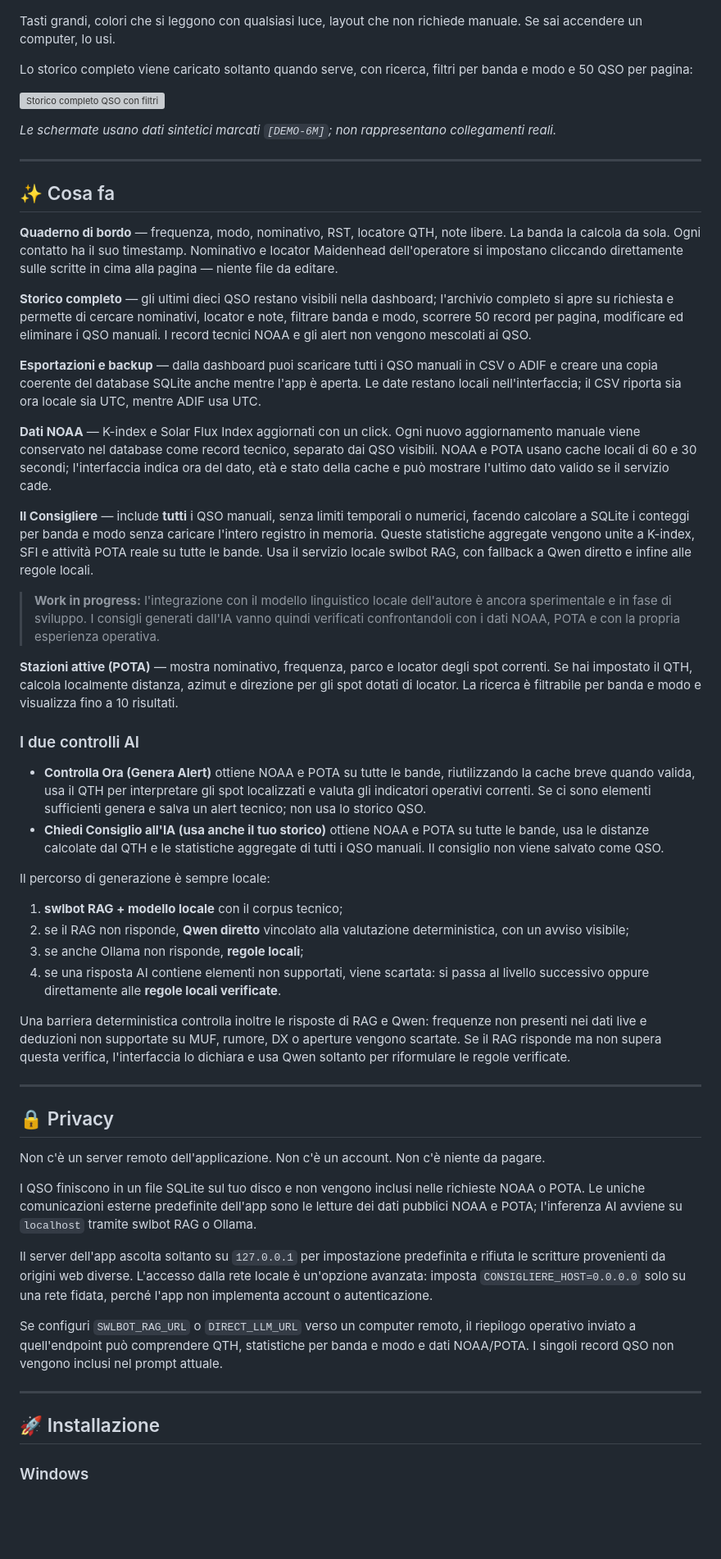
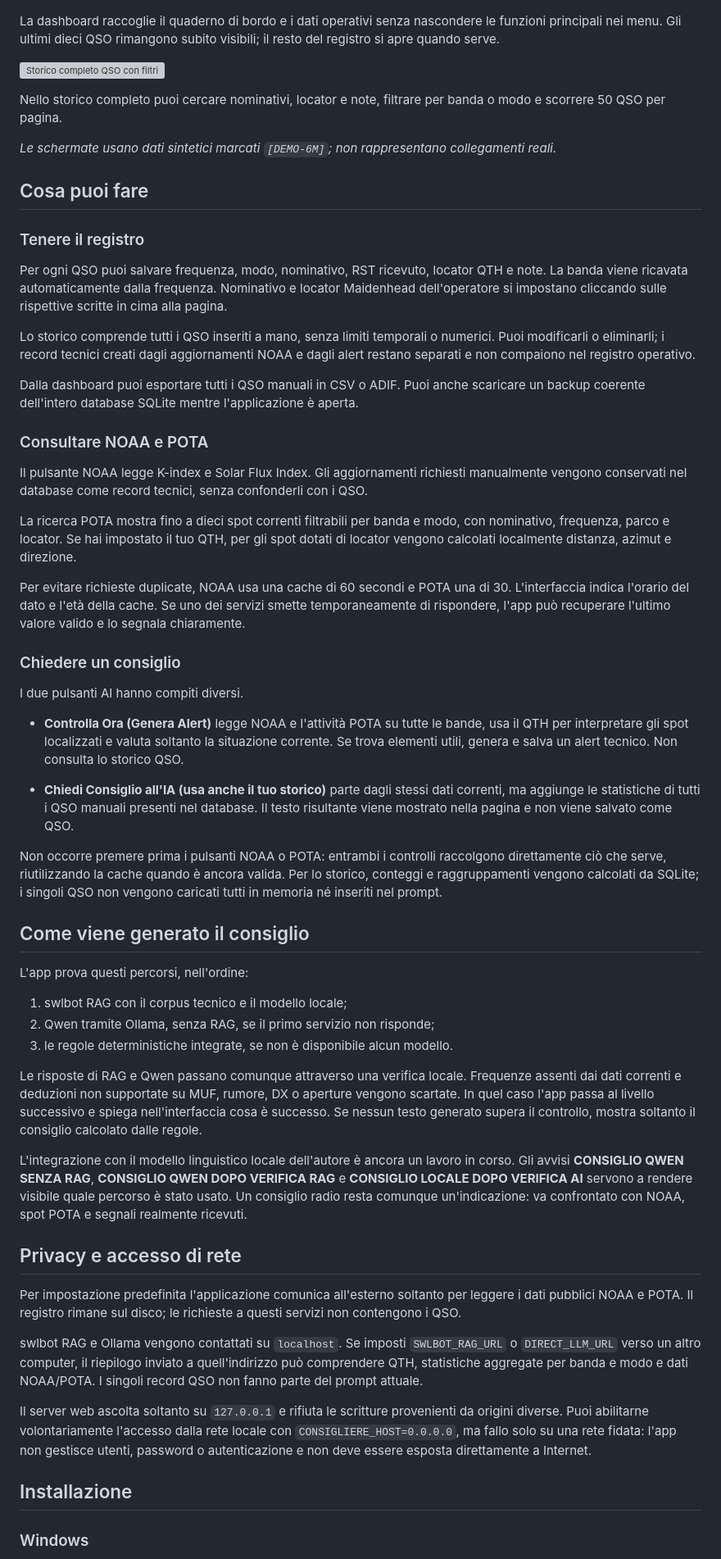
Before and after one commit to 111blackeagle111/consigliere-di-stazione, a Markdown page: README.md, the part around one of its changes. Shown at 82% size. GitHub-like rendering; blank space fills up the shorter version; grey boxes are pictures that could not be loaded.

```diff
--- a/README.md
+++ b/README.md
@@ -18,61 +12,63 @@ Fa esattamente quello, ma in digitale. Registra i QSO, scarica i dati solari da
 
 ![Dashboard del Consigliere di Stazione](docs/screenshot.png)
 
-Tasti grandi, colori che si leggono con qualsiasi luce, layout che non richiede manuale. Se sai accendere un computer, lo usi.
-
-Lo storico completo viene caricato soltanto quando serve, con ricerca, filtri per banda e modo e 50 QSO per pagina:
+La dashboard raccoglie il quaderno di bordo e i dati operativi senza nascondere le funzioni principali nei menu. Gli ultimi dieci QSO rimangono subito visibili; il resto del registro si apre quando serve.
 
 ![Storico completo QSO con filtri](docs/history.png)
 
+Nello storico completo puoi cercare nominativi, locator e note, filtrare per banda o modo e scorrere 50 QSO per pagina.
+
 *Le schermate usano dati sintetici marcati `[DEMO-6M]`; non rappresentano collegamenti reali.*
 
----
+## Cosa puoi fare
 
-## ✨ Cosa fa
+### Tenere il registro
 
-**Quaderno di bordo** — frequenza, modo, nominativo, RST, locatore QTH, note libere. La banda la calcola da sola. Ogni contatto ha il suo timestamp. Nominativo e locator Maidenhead dell'operatore si impostano cliccando direttamente sulle scritte in cima alla pagina — niente file da editare.
+Per ogni QSO puoi salvare frequenza, modo, nominativo, RST ricevuto, locator QTH e note. La banda viene ricavata automaticamente dalla frequenza. Nominativo e locator Maidenhead dell'operatore si impostano cliccando sulle rispettive scritte in cima alla pagina.
 
-**Storico completo** — gli ultimi dieci QSO restano visibili nella dashboard; l'archivio completo si apre su richiesta e permette di cercare nominativi, locator e note, filtrare banda e modo, scorrere 50 record per pagina, modificare ed eliminare i QSO manuali. I record tecnici NOAA e gli alert non vengono mescolati ai QSO.
+Lo storico comprende tutti i QSO inseriti a mano, senza limiti temporali o numerici. Puoi modificarli o eliminarli; i record tecnici creati dagli aggiornamenti NOAA e dagli alert restano separati e non compaiono nel registro operativo.
 
-**Esportazioni e backup** — dalla dashboard puoi scaricare tutti i QSO manuali in CSV o ADIF e creare una copia coerente del database SQLite anche mentre l'app è aperta. Le date restano locali nell'interfaccia; il CSV riporta sia ora locale sia UTC, mentre ADIF usa UTC.
+Dalla dashboard puoi esportare tutti i QSO manuali in CSV o ADIF. Puoi anche scaricare un backup coerente dell'intero database SQLite mentre l'applicazione è aperta.
 
-**Dati NOAA** — K-index e Solar Flux Index aggiornati con un click. Ogni nuovo aggiornamento manuale viene conservato nel database come record tecnico, separato dai QSO visibili. NOAA e POTA usano cache locali di 60 e 30 secondi; l'interfaccia indica ora del dato, età e stato della cache e può mostrare l'ultimo dato valido se il servizio cade.
+### Consultare NOAA e POTA
 
-**Il Consigliere** — include **tutti** i QSO manuali, senza limiti temporali o numerici, facendo calcolare a SQLite i conteggi per banda e modo senza caricare l'intero registro in memoria. Queste statistiche aggregate vengono unite a K-index, SFI e attività POTA reale su tutte le bande. Usa il servizio locale swlbot RAG, con fallback a Qwen diretto e infine alle regole locali.
+Il pulsante NOAA legge K-index e Solar Flux Index. Gli aggiornamenti richiesti manualmente vengono conservati nel database come record tecnici, senza confonderli con i QSO.
 
-> **Work in progress:** l'integrazione con il modello linguistico locale dell'autore è ancora sperimentale e in fase di sviluppo. I consigli generati dall'IA vanno quindi verificati confrontandoli con i dati NOAA, POTA e con la propria esperienza operativa.
+La ricerca POTA mostra fino a dieci spot correnti filtrabili per banda e modo, con nominativo, frequenza, parco e locator. Se hai impostato il tuo QTH, per gli spot dotati di locator vengono calcolati localmente distanza, azimut e direzione.
 
-**Stazioni attive (POTA)** — mostra nominativo, frequenza, parco e locator degli spot correnti. Se hai impostato il QTH, calcola localmente distanza, azimut e direzione per gli spot dotati di locator. La ricerca è filtrabile per banda e modo e visualizza fino a 10 risultati.
+Per evitare richieste duplicate, NOAA usa una cache di 60 secondi e POTA una di 30. L'interfaccia indica l'orario del dato e l'età della cache. Se uno dei servizi smette temporaneamente di rispondere, l'app può recuperare l'ultimo valore valido e lo segnala chiaramente.
 
-### I due controlli AI
+### Chiedere un consiglio
 
-- **Controlla Ora (Genera Alert)** ottiene NOAA e POTA su tutte le bande, riutilizzando la cache breve quando valida, usa il QTH per interpretare gli spot localizzati e valuta gli indicatori operativi correnti. Se ci sono elementi sufficienti genera e salva un alert tecnico; non usa lo storico QSO.
-- **Chiedi Consiglio all'IA (usa anche il tuo storico)** ottiene NOAA e POTA su tutte le bande, usa le distanze calcolate dal QTH e le statistiche aggregate di tutti i QSO manuali. Il consiglio non viene salvato come QSO.
+I due pulsanti AI hanno compiti diversi.
 
-Il percorso di generazione è sempre locale:
+- **Controlla Ora (Genera Alert)** legge NOAA e l'attività POTA su tutte le bande, usa il QTH per interpretare gli spot localizzati e valuta soltanto la situazione corrente. Se trova elementi utili, genera e salva un alert tecnico. Non consulta lo storico QSO.
 
-1. **swlbot RAG + modello locale** con il corpus tecnico;
-2. se il RAG non risponde, **Qwen diretto** vincolato alla valutazione deterministica, con un avviso visibile;
-3. se anche Ollama non risponde, **regole locali**;
-4. se una risposta AI contiene elementi non supportati, viene scartata: si passa al livello successivo oppure direttamente alle **regole locali verificate**.
+- **Chiedi Consiglio all'IA (usa anche il tuo storico)** parte dagli stessi dati correnti, ma aggiunge le statistiche di tutti i QSO manuali presenti nel database. Il testo risultante viene mostrato nella pagina e non viene salvato come QSO.
 
-Una barriera deterministica controlla inoltre le risposte di RAG e Qwen: frequenze non presenti nei dati live e deduzioni non supportate su MUF, rumore, DX o aperture vengono scartate. Se il RAG risponde ma non supera questa verifica, l'interfaccia lo dichiara e usa Qwen soltanto per riformulare le regole verificate.
+Non occorre premere prima i pulsanti NOAA o POTA: entrambi i controlli raccolgono direttamente ciò che serve, riutilizzando la cache quando è ancora valida. Per lo storico, conteggi e raggruppamenti vengono calcolati da SQLite; i singoli QSO non vengono caricati tutti in memoria né inseriti nel prompt.
 
----
+## Come viene generato il consiglio
 
-## 🔒 Privacy
+L'app prova questi percorsi, nell'ordine:
 
-Non c'è un server remoto dell'applicazione. Non c'è un account. Non c'è niente da pagare.
+1. swlbot RAG con il corpus tecnico e il modello locale;
+2. Qwen tramite Ollama, senza RAG, se il primo servizio non risponde;
+3. le regole deterministiche integrate, se non è disponibile alcun modello.
 
-I QSO finiscono in un file SQLite sul tuo disco e non vengono inclusi nelle richieste NOAA o POTA. Le uniche comunicazioni esterne predefinite dell'app sono le letture dei dati pubblici NOAA e POTA; l'inferenza AI avviene su `localhost` tramite swlbot RAG o Ollama.
+Le risposte di RAG e Qwen passano comunque attraverso una verifica locale. Frequenze assenti dai dati correnti e deduzioni non supportate su MUF, rumore, DX o aperture vengono scartate. In quel caso l'app passa al livello successivo e spiega nell'interfaccia cosa è successo. Se nessun testo generato supera il controllo, mostra soltanto il consiglio calcolato dalle regole.
 
-Il server dell'app ascolta soltanto su `127.0.0.1` per impostazione predefinita e rifiuta le scritture provenienti da origini web diverse. L'accesso dalla rete locale è un'opzione avanzata: imposta `CONSIGLIERE_HOST=0.0.0.0` solo su una rete fidata, perché l'app non implementa account o autenticazione.
+L'integrazione con il modello linguistico locale dell'autore è ancora un lavoro in corso. Gli avvisi **CONSIGLIO QWEN SENZA RAG**, **CONSIGLIO QWEN DOPO VERIFICA RAG** e **CONSIGLIO LOCALE DOPO VERIFICA AI** servono a rendere visibile quale percorso è stato usato. Un consiglio radio resta comunque un'indicazione: va confrontato con NOAA, spot POTA e segnali realmente ricevuti.
 
-Se configuri `SWLBOT_RAG_URL` o `DIRECT_LLM_URL` verso un computer remoto, il riepilogo operativo inviato a quell'endpoint può comprendere QTH, statistiche per banda e modo e dati NOAA/POTA. I singoli record QSO non vengono inclusi nel prompt attuale.
+## Privacy e accesso di rete
 
----
+Per impostazione predefinita l'applicazione comunica all'esterno soltanto per leggere i dati pubblici NOAA e POTA. Il registro rimane sul disco; le richieste a questi servizi non contengono i QSO.
 
-## 🚀 Installazione
+swlbot RAG e Ollama vengono contattati su `localhost`. Se imposti `SWLBOT_RAG_URL` o `DIRECT_LLM_URL` verso un altro computer, il riepilogo inviato a quell'indirizzo può comprendere QTH, statistiche aggregate per banda e modo e dati NOAA/POTA. I singoli record QSO non fanno parte del prompt attuale.
+
+Il server web ascolta soltanto su `127.0.0.1` e rifiuta le scritture provenienti da origini diverse. Puoi abilitarne volontariamente l'accesso dalla rete locale con `CONSIGLIERE_HOST=0.0.0.0`, ma fallo solo su una rete fidata: l'app non gestisce utenti, password o autenticazione e non deve essere esposta direttamente a Internet.
+
+## Installazione
 
 ### Windows
 
```
Also changed, not shown: other parts of README.md (+36 -45 lines).
